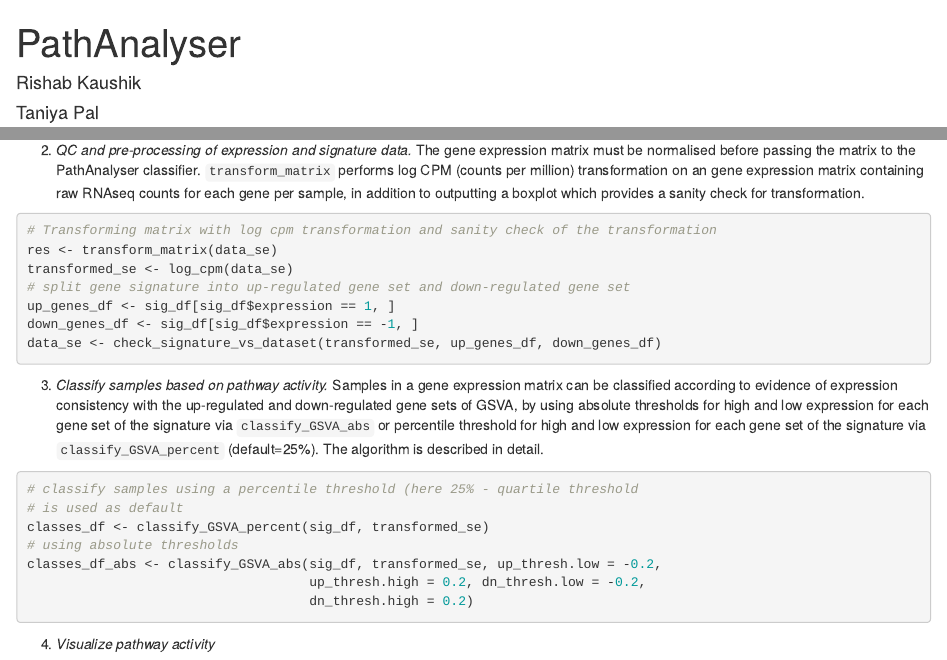
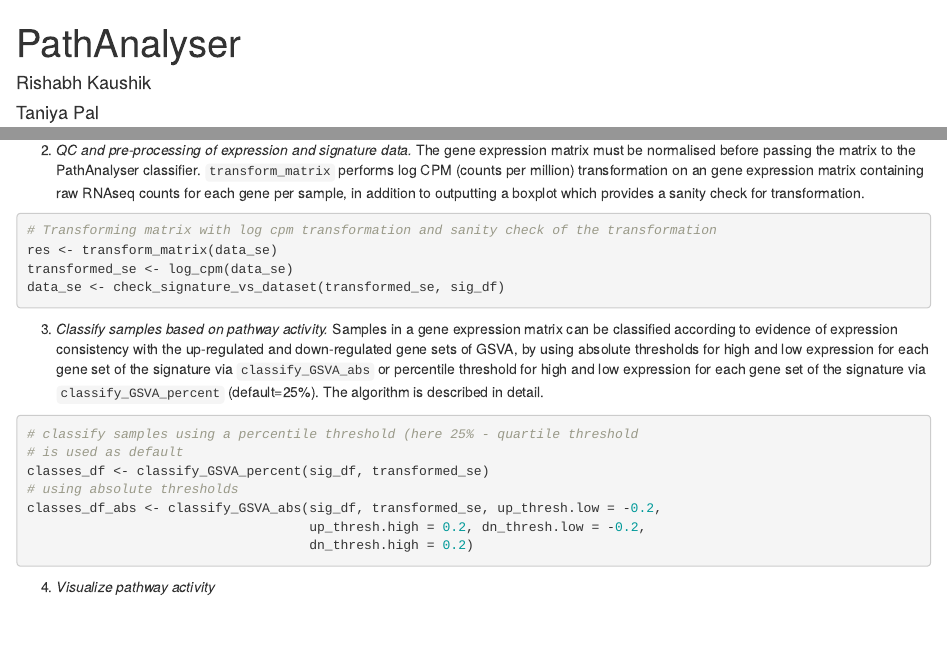
Before and after one commit to ozlemkaradeniz/PathAnalyser, an R Markdown document (vignettes/PathAnalyser.Rmd): the page in a window 1100 px wide, from its top, and a second part further down, joined at a grey line. Rendered offline with R 4.5, knitr and Pandoc, with nearby package versions; drawn as R Markdown's standard HTML page in place of the format the file asks for; some code elsewhere in the file could not run offline.

Commit message:
update RK name and check_signature_vs_dataset

````diff
--- a/vignettes/PathAnalyser.Rmd
+++ b/vignettes/PathAnalyser.Rmd
@@ -1,7 +1,7 @@
 ---
 title: "PathAnalyser"
 author:
-  - name: Rishab Kaushik
+  - name: Rishabh Kaushik
   - name: Taniya Pal
   - name: Ozlem Karadeniz
   - name: Yi-Hsuan Lee
@@ -89,10 +89,7 @@ sanity check for transformation.
 # Transforming matrix with log cpm transformation and sanity check of the transformation
 res <- transform_matrix(data_se)
 transformed_se <- log_cpm(data_se)
-# split gene signature into up-regulated gene set and down-regulated gene set
-up_genes_df <- sig_df[sig_df$expression == 1, ]
-down_genes_df <- sig_df[sig_df$expression == -1, ]
-data_se <- check_signature_vs_dataset(transformed_se, up_genes_df, down_genes_df)
+data_se <- check_signature_vs_dataset(transformed_se, sig_df)
 ```
 3. *Classify samples based on pathway activity.* Samples in a gene expression
 matrix can be classified according to evidence of expression consistency with
````
